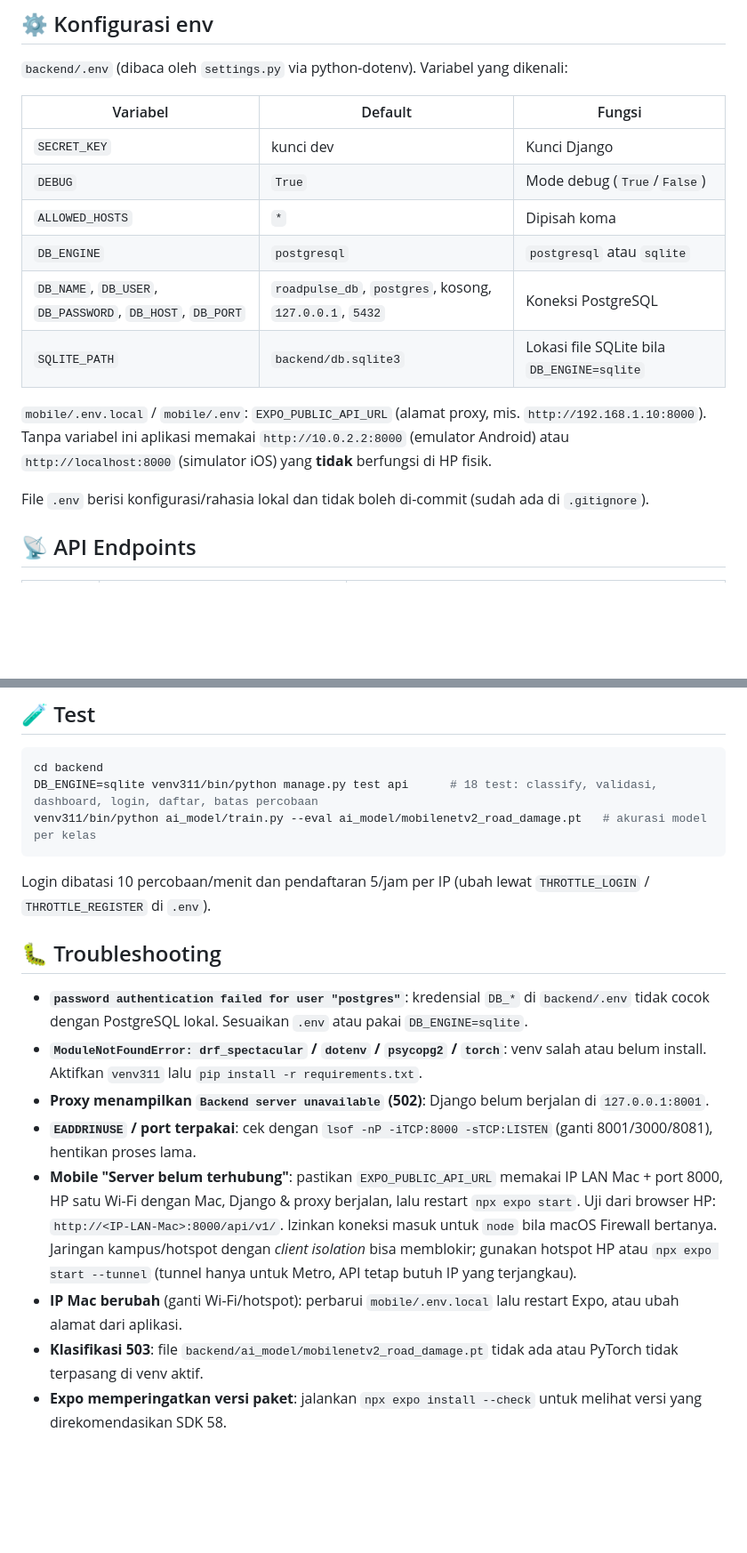
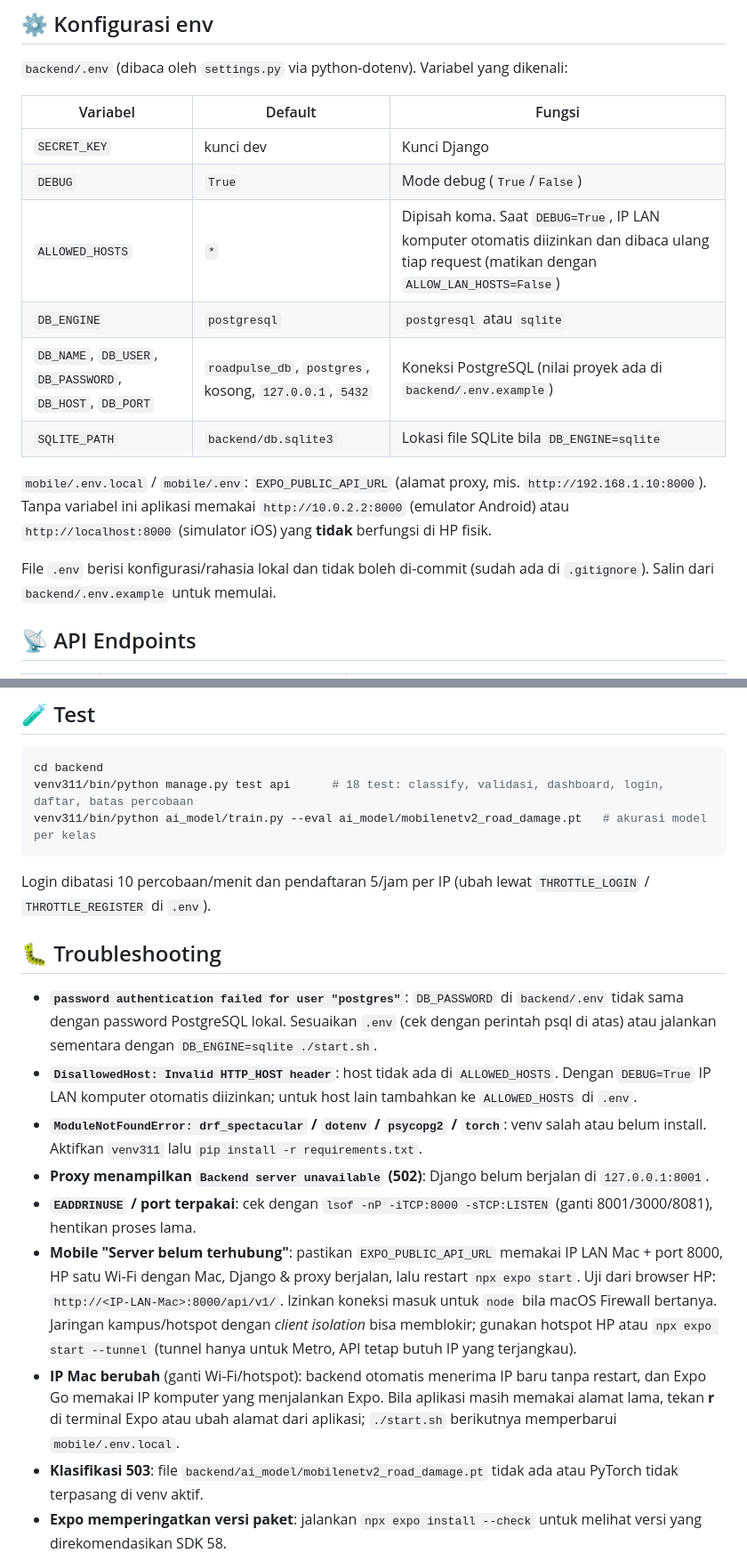
Before and after one commit to Dito1290/RoadPulse, a Markdown page: README.md, 2 parts joined by grey strips. Shown at 89% size. GitHub-like rendering; blank space fills up the shorter version.

````diff
--- a/README.md
+++ b/README.md
@@ -169,14 +194,14 @@ Frontend otomatis memanggil API di `http://<hostname halaman>:8000`, jadi dashbo
 |---|---|---|
 | `SECRET_KEY` | kunci dev | Kunci Django |
 | `DEBUG` | `True` | Mode debug (`True`/`False`) |
-| `ALLOWED_HOSTS` | `*` | Dipisah koma |
+| `ALLOWED_HOSTS` | `*` | Dipisah koma. Saat `DEBUG=True`, IP LAN komputer otomatis diizinkan dan dibaca ulang tiap request (matikan dengan `ALLOW_LAN_HOSTS=False`) |
 | `DB_ENGINE` | `postgresql` | `postgresql` atau `sqlite` |
-| `DB_NAME`, `DB_USER`, `DB_PASSWORD`, `DB_HOST`, `DB_PORT` | `roadpulse_db`, `postgres`, kosong, `127.0.0.1`, `5432` | Koneksi PostgreSQL |
+| `DB_NAME`, `DB_USER`, `DB_PASSWORD`, `DB_HOST`, `DB_PORT` | `roadpulse_db`, `postgres`, kosong, `127.0.0.1`, `5432` | Koneksi PostgreSQL (nilai proyek ada di `backend/.env.example`) |
 | `SQLITE_PATH` | `backend/db.sqlite3` | Lokasi file SQLite bila `DB_ENGINE=sqlite` |
 
 `mobile/.env.local` / `mobile/.env`: `EXPO_PUBLIC_API_URL` (alamat proxy, mis. `http://192.168.1.10:8000`). Tanpa variabel ini aplikasi memakai `http://10.0.2.2:8000` (emulator Android) atau `http://localhost:8000` (simulator iOS) yang **tidak** berfungsi di HP fisik.
 
-File `.env` berisi konfigurasi/rahasia lokal dan tidak boleh di-commit (sudah ada di `.gitignore`).
+File `.env` berisi konfigurasi/rahasia lokal dan tidak boleh di-commit (sudah ada di `.gitignore`). Salin dari `backend/.env.example` untuk memulai.
 
 ## 📡 API Endpoints
 
@@ -247,7 +272,7 @@ Training: 8 epoch classifier head + 3 epoch fine-tuning, split 80/20 (seed 42).
 
 ```bash
 cd backend
-DB_ENGINE=sqlite venv311/bin/python manage.py test api      # 18 test: classify, validasi, dashboard, login, daftar, batas percobaan
+venv311/bin/python manage.py test api      # 18 test: classify, validasi, dashboard, login, daftar, batas percobaan
 venv311/bin/python ai_model/train.py --eval ai_model/mobilenetv2_road_damage.pt   # akurasi model per kelas
 ```
 
@@ -255,12 +280,13 @@ Login dibatasi 10 percobaan/menit dan pendaftaran 5/jam per IP (ubah lewat `THRO
 
 ## 🐛 Troubleshooting
 
-- **`password authentication failed for user "postgres"`**: kredensial `DB_*` di `backend/.env` tidak cocok dengan PostgreSQL lokal. Sesuaikan `.env` atau pakai `DB_ENGINE=sqlite`.
+- **`password authentication failed for user "postgres"`**: `DB_PASSWORD` di `backend/.env` tidak sama dengan password PostgreSQL lokal. Sesuaikan `.env` (cek dengan perintah psql di atas) atau jalankan sementara dengan `DB_ENGINE=sqlite ./start.sh`.
+- **`DisallowedHost: Invalid HTTP_HOST header`**: host tidak ada di `ALLOWED_HOSTS`. Dengan `DEBUG=True` IP LAN komputer otomatis diizinkan; untuk host lain tambahkan ke `ALLOWED_HOSTS` di `.env`.
 - **`ModuleNotFoundError: drf_spectacular` / `dotenv` / `psycopg2` / `torch`**: venv salah atau belum install. Aktifkan `venv311` lalu `pip install -r requirements.txt`.
 - **Proxy menampilkan `Backend server unavailable` (502)**: Django belum berjalan di `127.0.0.1:8001`.
 - **`EADDRINUSE` / port terpakai**: cek dengan `lsof -nP -iTCP:8000 -sTCP:LISTEN` (ganti 8001/3000/8081), hentikan proses lama.
 - **Mobile "Server belum terhubung"**: pastikan `EXPO_PUBLIC_API_URL` memakai IP LAN Mac + port 8000, HP satu Wi-Fi dengan Mac, Django & proxy berjalan, lalu restart `npx expo start`. Uji dari browser HP: `http://<IP-LAN-Mac>:8000/api/v1/`. Izinkan koneksi masuk untuk `node` bila macOS Firewall bertanya. Jaringan kampus/hotspot dengan *client isolation* bisa memblokir; gunakan hotspot HP atau `npx expo start --tunnel` (tunnel hanya untuk Metro, API tetap butuh IP yang terjangkau).
-- **IP Mac berubah** (ganti Wi-Fi/hotspot): perbarui `mobile/.env.local` lalu restart Expo, atau ubah alamat dari aplikasi.
+- **IP Mac berubah** (ganti Wi-Fi/hotspot): backend otomatis menerima IP baru tanpa restart, dan Expo Go memakai IP komputer yang menjalankan Expo. Bila aplikasi masih memakai alamat lama, tekan **r** di terminal Expo atau ubah alamat dari aplikasi; `./start.sh` berikutnya memperbarui `mobile/.env.local`.
 - **Klasifikasi 503**: file `backend/ai_model/mobilenetv2_road_damage.pt` tidak ada atau PyTorch tidak terpasang di venv aktif.
 - **Expo memperingatkan versi paket**: jalankan `npx expo install --check` untuk melihat versi yang direkomendasikan SDK 58.
 
````
Also changed, not shown: other parts of README.md (+31 -6 lines).
